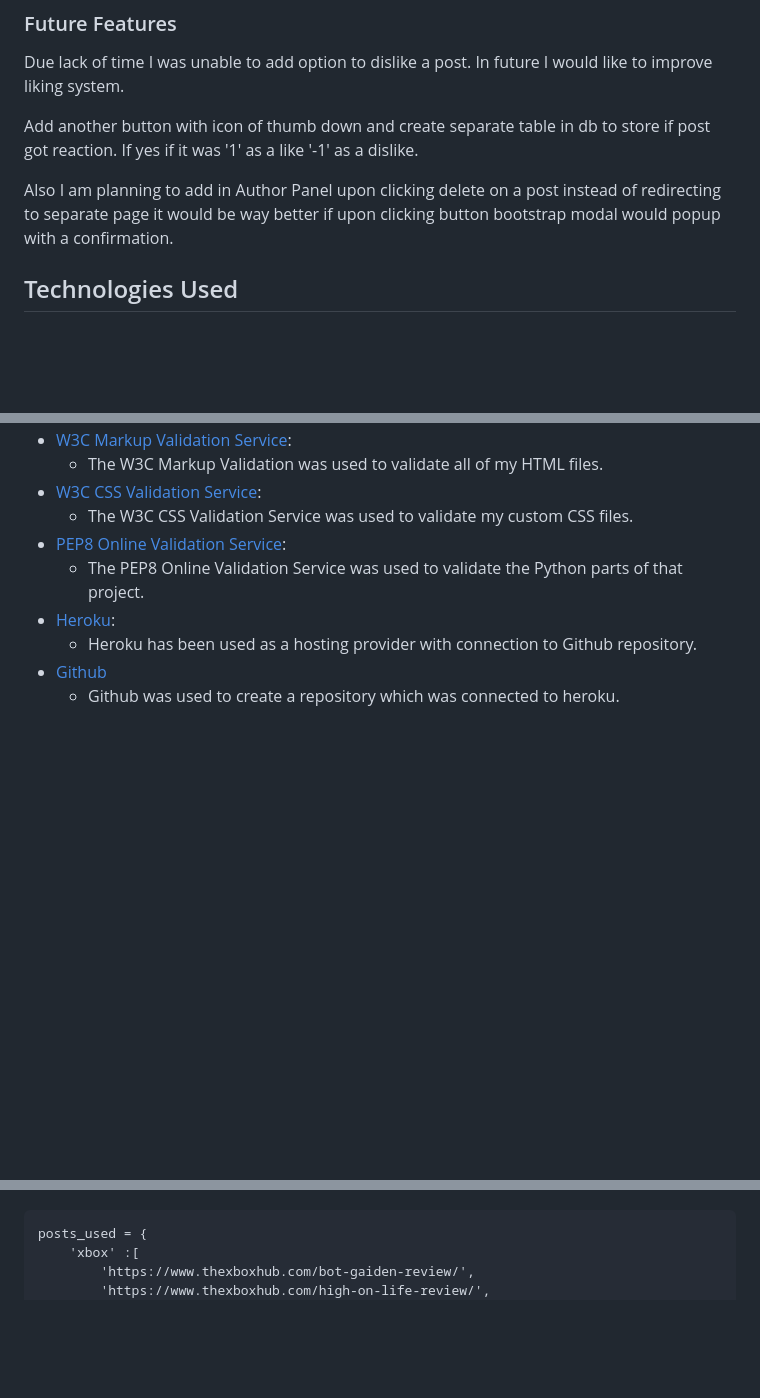
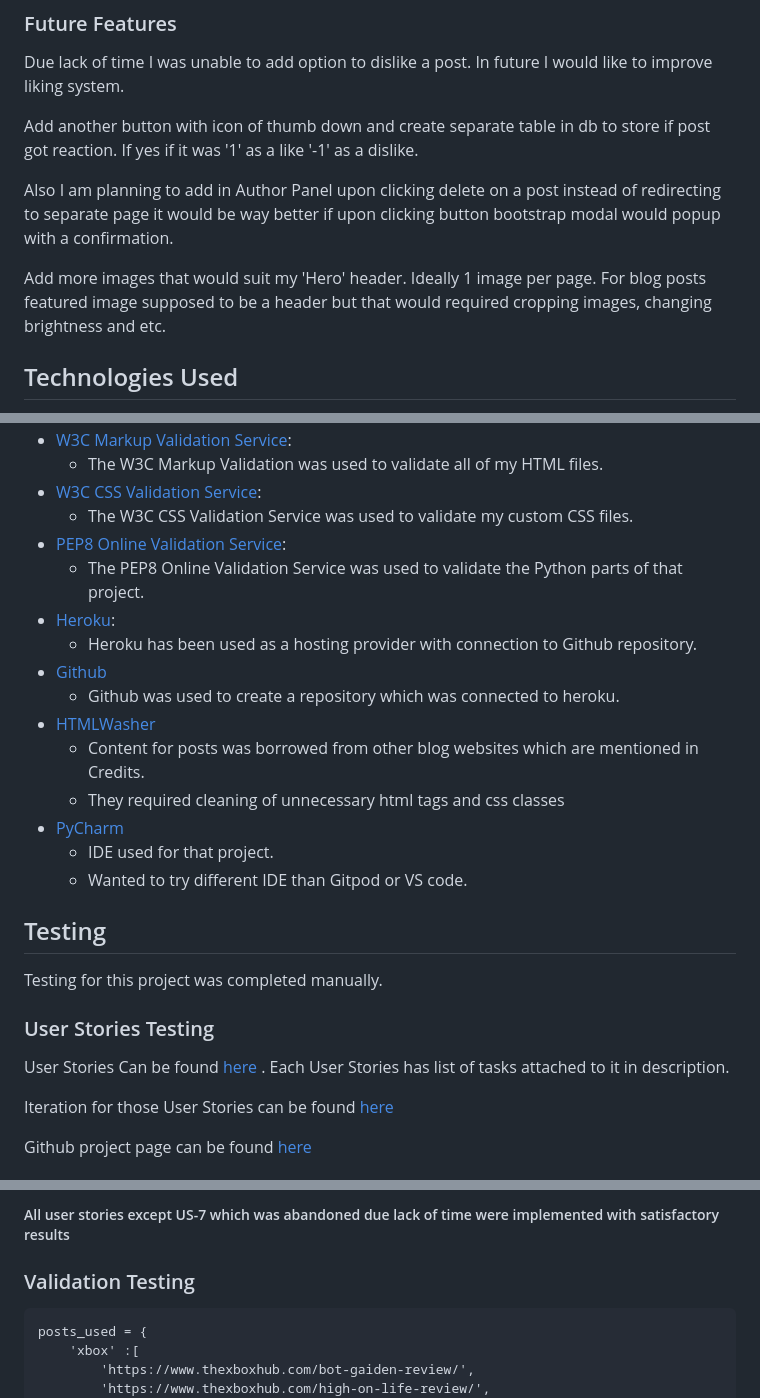
Before and after one commit to mich1991/Nerd_Cave, a Markdown page: README.md, 3 parts joined by grey strips. Drawn GitHub-style; blank space fills up the shorter version.

Commit message:
add user stories testing to readme

````diff
--- a/README.md
+++ b/README.md
@@ -206,6 +206,9 @@ Add another button with icon of thumb down and create separate table in db to st
 Also I am planning to add in Author Panel upon clicking delete on a post instead of redirecting to separate page it would be
 way better if upon clicking button bootstrap modal would popup with a confirmation.
 
+Add more images that would suit my 'Hero' header. Ideally 1 image per page. For blog posts featured image supposed to
+be a header but that would required cropping images, changing brightness and etc.
+
 
 ## Technologies Used <a name="tech-used"></a>
 
@@ -236,5 +239,25 @@ way better if upon clicking button bootstrap modal would popup with a confirmati
     * Heroku has been used as a hosting provider with connection to Github repository.
 * [Github](https://github.com/)
     * Github was used to create a repository which was connected to heroku.
+* [HTMLWasher](https://www.htmlwasher.com/)
+  * Content for posts was borrowed from other blog websites which are mentioned in Credits.
+  * They required cleaning of unnecessary html tags and css classes
+* [PyCharm](https://www.jetbrains.com/pycharm/)
+    * IDE used for that project.
+    * Wanted to try different IDE than Gitpod or VS code.
 
 
+
+## Testing <a name="testing"></a>
+
+Testing for this project was completed manually.
+
+### User Stories Testing <a name="user-testing"></a>
+
+User Stories Can be found [here](https://github.com/mich1991/Nerd_Cave/issues?q=is%3Aissue+is%3Aclosed)
+. Each User Stories has list of tasks attached to it in description.
+
+Iteration for those User Stories can be found [here](https://github.com/mich1991/Nerd_Cave/milestones?state=closed)
+
+Github project page can be found [here](https://github.com/users/mich1991/projects/5)
+
@@ -241,3 +318,6 @@ way better if upon clicking button bootstrap modal would popup with a confirmati
+##### All user stories except US-7 which was abandoned due lack of time were implemented with satisfactory results
+
+### Validation Testing <a name="user-testing"></a>
 
 ```
 posts_used = {
````
Also changed, not shown: other parts of README.md (+54 -0 lines).
